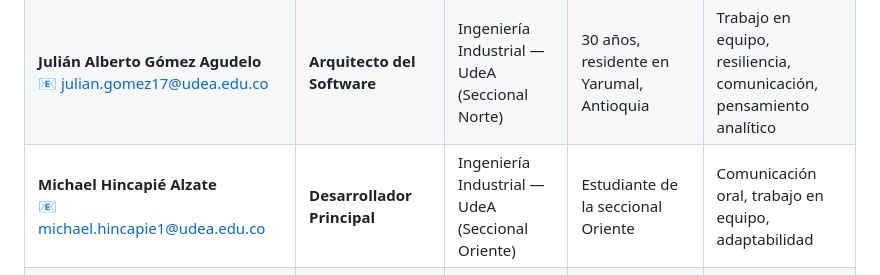
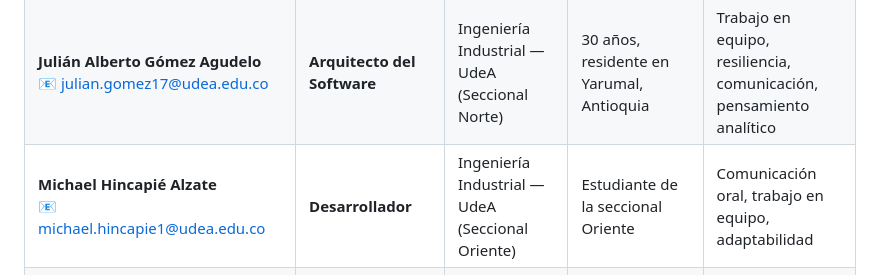
Before and after one commit to isabellalondono-code/LUCES-CAMARA...UDEA-, a Markdown page: Integrantes-Vínculos académicos y descripción.MD, the part around the change. Drawn GitHub-style.

Commit message:
Change role of Michael Hincapié Alzate to 'Desarrollador'

```diff
--- a/Integrantes-Vínculos académicos y descripción.MD
+++ b/Integrantes-Vínculos académicos y descripción.MD
@@ -4,7 +4,7 @@
 |--------|-----|---------|----------------------|------------|
 | **Isabella Londoño** <br>📧 isabella.londono@udea.edu.co | **Líder / Scrum Master** | Ingeniería Industrial e Ingeniería de Sistemas — UdeA (Medellín) | Estudiante de doble programa en la sede Medellín | Comunicación oral y escrita, liderazgo, gestión y coordinación |
 | **Julián Alberto Gómez Agudelo** <br>📧 julian.gomez17@udea.edu.co | **Arquitecto del Software** | Ingeniería Industrial — UdeA (Seccional Norte) | 30 años, residente en Yarumal, Antioquia | Trabajo en equipo, resiliencia, comunicación, pensamiento analítico |
-| **Michael Hincapié Alzate** <br>📧 michael.hincapie1@udea.edu.co | **Desarrollador Principal** | Ingeniería Industrial — UdeA (Seccional Oriente) | Estudiante de la seccional Oriente | Comunicación oral, trabajo en equipo, adaptabilidad |
+| **Michael Hincapié Alzate** <br>📧 michael.hincapie1@udea.edu.co | **Desarrollador** | Ingeniería Industrial — UdeA (Seccional Oriente) | Estudiante de la seccional Oriente | Comunicación oral, trabajo en equipo, adaptabilidad |
 | **Anderson Arboleda Duque** <br>📧 anderson.arboleda1@udea.edu.co | **Documentación & QA** | Ingeniería Industrial — UdeA (Seccional Oriente) | De Abejorral, Antioquia | Optimismo, pensamiento crítico, sociabilidad, organización documental |
 
 ## 👤 Julián Alberto Gómez Agudelo
```
